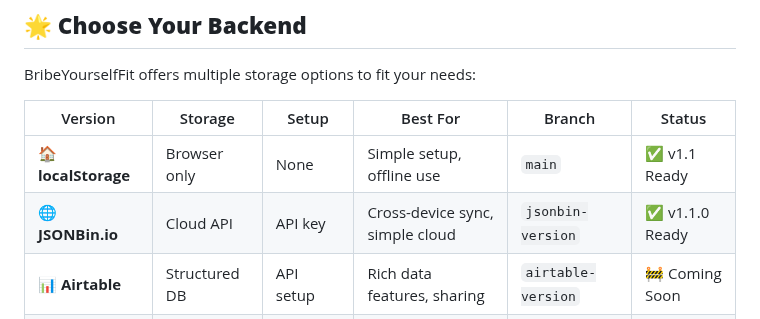
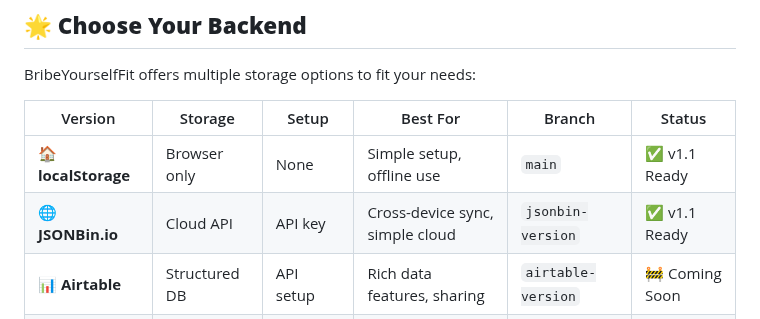
Before and after one commit to TheBIMsider/BYF, a Markdown page: README.md, the part around the change. Drawn GitHub-style.

```diff
--- a/README.md
+++ b/README.md
@@ -24,7 +24,7 @@ BribeYourselfFit offers multiple storage options to fit your needs:
 | Version | Storage | Setup | Best For | Branch | Status |
 |---------|---------|-------|----------|--------|--------|
 | 🏠 **localStorage** | Browser only | None | Simple setup, offline use | `main` | ✅ v1.1 Ready |
-| 🌐 **JSONBin.io** | Cloud API | API key | Cross-device sync, simple cloud | `jsonbin-version` | ✅ v1.1.0 Ready |
+| 🌐 **JSONBin.io** | Cloud API | API key | Cross-device sync, simple cloud | `jsonbin-version` | ✅ v1.1 Ready |
 | 📊 **Airtable** | Structured DB | API setup | Rich data features, sharing | `airtable-version` | 🚧 Coming Soon |
 | 🔥 **Firebase** | Real-time DB | Project setup | Enterprise scale, real-time | `firebase-version` | 🚧 Coming Soon |
 
```
